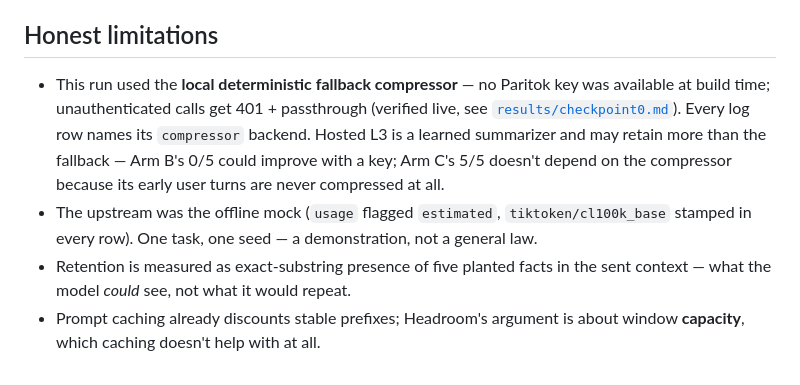
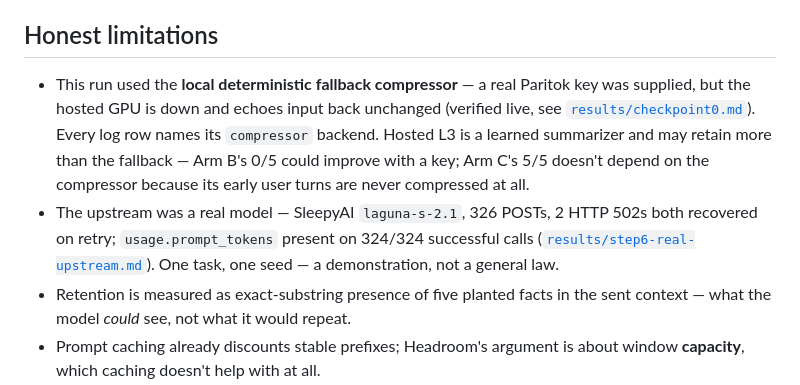
Before and after one commit to thebigby10/headroom, a Markdown page: README.md, the part around the change. Rendered like a GitHub page.

```diff
--- a/README.md
+++ b/README.md
@@ -111,16 +111,17 @@ prevailing level at the tail — an append, not a prefix rewrite.
 
 ## Honest limitations
 
-- This run used the **local deterministic fallback compressor** — no Paritok
-  key was available at build time; unauthenticated calls get 401 + passthrough
-  (verified live, see [`results/checkpoint0.md`](results/checkpoint0.md)).
+- This run used the **local deterministic fallback compressor** — a real
+  Paritok key was supplied, but the hosted GPU is down and echoes input back
+  unchanged (verified live, see [`results/checkpoint0.md`](results/checkpoint0.md)).
   Every log row names its `compressor` backend. Hosted L3 is a learned
   summarizer and may retain more than the fallback — Arm B's 0/5 could improve
   with a key; Arm C's 5/5 doesn't depend on the compressor because its early
   user turns are never compressed at all.
-- The upstream was the offline mock (`usage` flagged `estimated`,
-  `tiktoken/cl100k_base` stamped in every row). One task, one seed — a
-  demonstration, not a general law.
+- The upstream was a real model — SleepyAI `laguna-s-2.1`, 326 POSTs, 2 HTTP
+  502s both recovered on retry; `usage.prompt_tokens` present on 324/324
+  successful calls ([`results/step6-real-upstream.md`](results/step6-real-upstream.md)).
+  One task, one seed — a demonstration, not a general law.
 - Retention is measured as exact-substring presence of five planted facts in
   the sent context — what the model *could* see, not what it would repeat.
 - Prompt caching already discounts stable prefixes; Headroom's argument is
```
